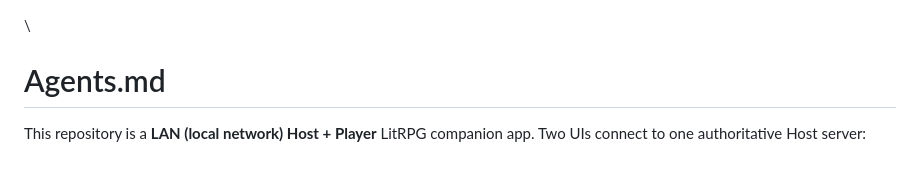
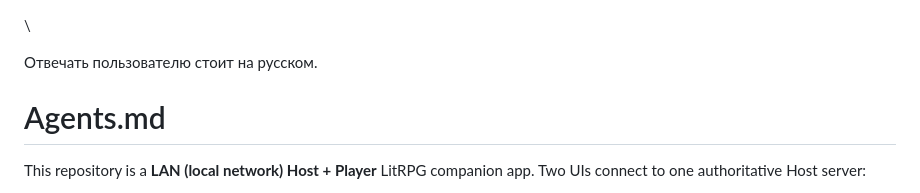
Before and after one commit to Noty-chan/aether-journal, a Markdown page: Agents.md, the part around the change. GitHub-like rendering; blank space fills up the shorter version.

Commit message:
Update Agents.md to include language preference
Added a note to respond to users in Russian.

```diff
--- a/Agents.md
+++ b/Agents.md
@@ -1,4 +1,7 @@
 \
+
+Отвечать пользователю стоит на русском.
+
 # Agents.md
 
 This repository is a **LAN (local network) Host + Player** LitRPG companion app.
```
